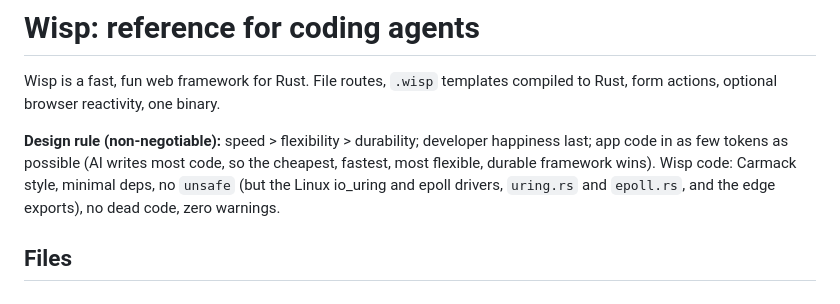
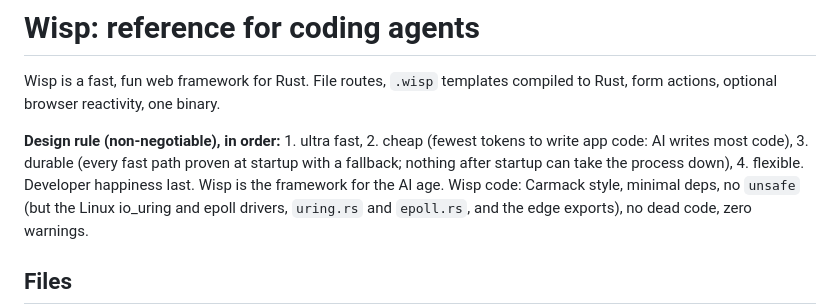
Before and after one commit to wyziedevs/wisp, a Markdown page: AGENTS.md, the part around the change. Rendered like a GitHub page.

```diff
--- a/AGENTS.md
+++ b/AGENTS.md
@@ -3,9 +3,11 @@
 Wisp is a fast, fun web framework for Rust. File routes, `.wisp` templates
 compiled to Rust, form actions, optional browser reactivity, one binary.
 
-**Design rule (non-negotiable):** speed > flexibility > durability; developer
-happiness last; app code in as few tokens as possible (AI writes most code,
-so the cheapest, fastest, most flexible, durable framework wins). Wisp code:
+**Design rule (non-negotiable), in order:** 1. ultra fast, 2. cheap (fewest
+tokens to write app code: AI writes most code), 3. durable (every fast path
+proven at startup with a fallback; nothing after startup can take the process
+down), 4. flexible. Developer happiness last. Wisp is the framework for the
+AI age. Wisp code:
 Carmack style, minimal deps, no `unsafe` (but the Linux io_uring and epoll
 drivers, `uring.rs` and `epoll.rs`, and the edge exports), no dead code,
 zero warnings.
```
Also changed, not shown: docs/design.md (+6 -4 lines).
